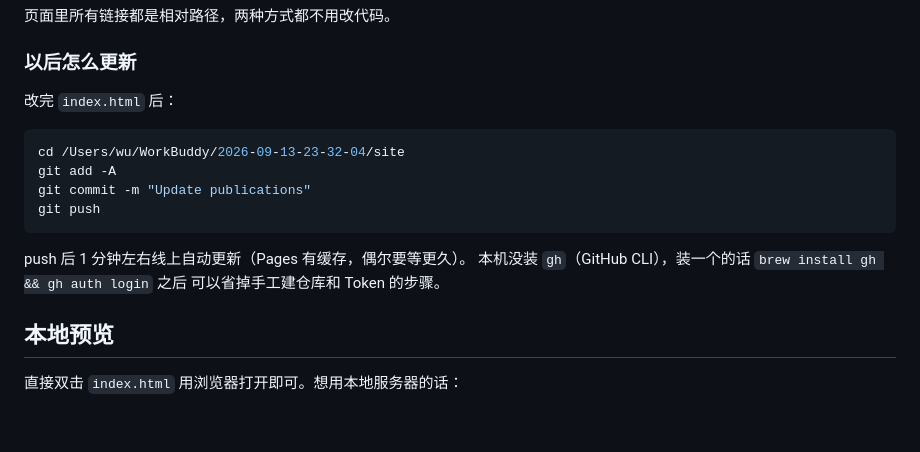
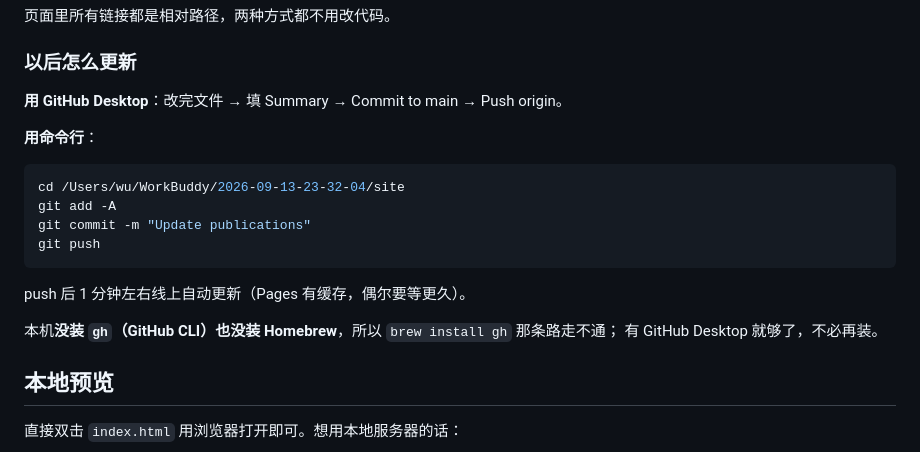
Before and after one commit to wuzeyu6/wuzeyu6.github.io, a Markdown page: README.md, the part around one of its changes. Rendered like a GitHub page; blank space fills up the shorter version.

````diff
--- a/README.md
+++ b/README.md
@@ -170,7 +204,9 @@ git push -u origin main
 
 ### 以后怎么更新
 
-改完 `index.html` 后：
+**用 GitHub Desktop**：改完文件 → 填 Summary → Commit to main → Push origin。
+
+**用命令行**：
 
 ```bash
 cd /Users/wu/WorkBuddy/2026-09-13-23-32-04/site
@@ -180,8 +216,9 @@ git push
 ```
 
 push 后 1 分钟左右线上自动更新（Pages 有缓存，偶尔要等更久）。
-本机没装 `gh`（GitHub CLI），装一个的话 `brew install gh && gh auth login` 之后
-可以省掉手工建仓库和 Token 的步骤。
+
+本机**没装 `gh`（GitHub CLI）也没装 Homebrew**，所以 `brew install gh` 那条路走不通；
+有 GitHub Desktop 就够了，不必再装。
 
 ## 本地预览
 
````
Also changed, not shown: other parts of README.md (+45 -11 lines).
